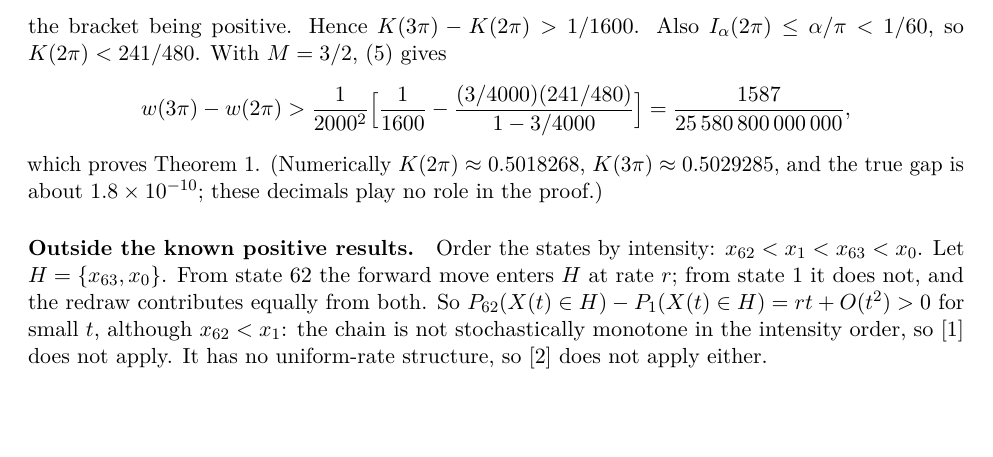
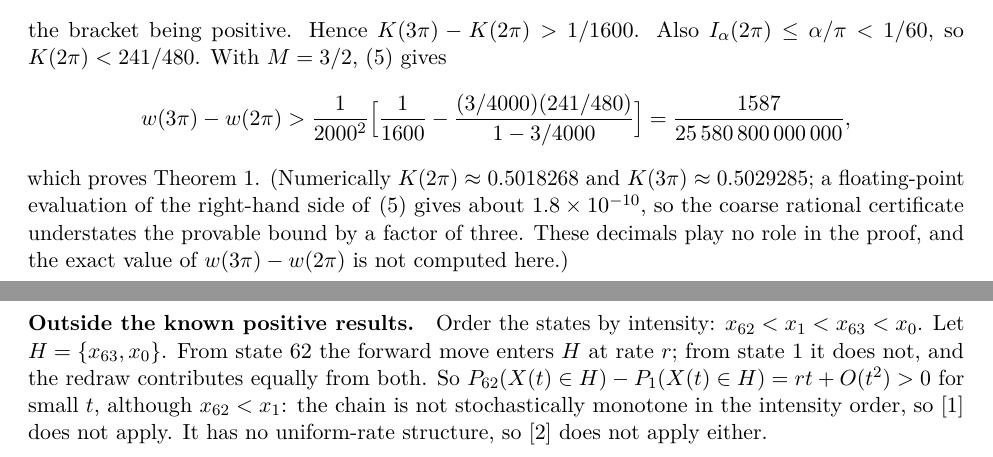
Before and after one commit to AlephNotation/modulation-speed-workload-counterexample, a LaTeX paper (note/ross_modulation_note.tex): part of page 3 of 5 before the commit and two parts of pages 3 and 4 of 5 after it, the two joined at a grey line, cut so that both start at the same text, the shorter picture padded with empty space. Compiled offline with pdfLaTeX.

Commit message:
Clarify numerical workload lower bound

```diff
--- a/note/ross_modulation_note.tex
+++ b/note/ross_modulation_note.tex
@@ -138,7 +138,7 @@ the bracket being positive. Hence $K(3\pi)-K(2\pi)>1/1600$. Also $I_\alpha(2\pi)
 \[
 w(3\pi)-w(2\pi)>\frac1{2000^2}\Big[\frac1{1600}-\frac{(3/4000)(241/480)}{1-3/4000}\Big]=\frac{1587}{25\,580\,800\,000\,000},
 \]
-which proves Theorem~\ref{thm:main}. (Numerically $K(2\pi)\approx0.5018268$, $K(3\pi)\approx0.5029285$, and the true gap is about $1.8\times10^{-10}$; these decimals play no role in the proof.)
+which proves Theorem~\ref{thm:main}. (Numerically $K(2\pi)\approx0.5018268$ and $K(3\pi)\approx0.5029285$; a floating-point evaluation of the right-hand side of~\eqref{eq:comparison} gives about $1.8\times10^{-10}$, so the coarse rational certificate understates the provable bound by a factor of three. These decimals play no role in the proof, and the exact value of $w(3\pi)-w(2\pi)$ is not computed here.)
 
 \paragraph{Outside the known positive results.} Order the states by intensity: $x_{62}<x_1<x_{63}<x_0$. Let $H=\{x_{63},x_0\}$. From state~$62$ the forward move enters $H$ at rate~$r$; from state~$1$ it does not, and the redraw contributes equally from both. So $P_{62}(X(t)\in H)-P_1(X(t)\in H)=rt+O(t^2)>0$ for small $t$, although $x_{62}<x_1$: the chain is not stochastically monotone in the intensity order, so~\cite{br} does not apply. It has no uniform-rate structure, so~\cite{ccp} does not apply either.
 
```
Also changed, not shown: README.md, note/ross_modulation_note.pdf, 2 other files.
